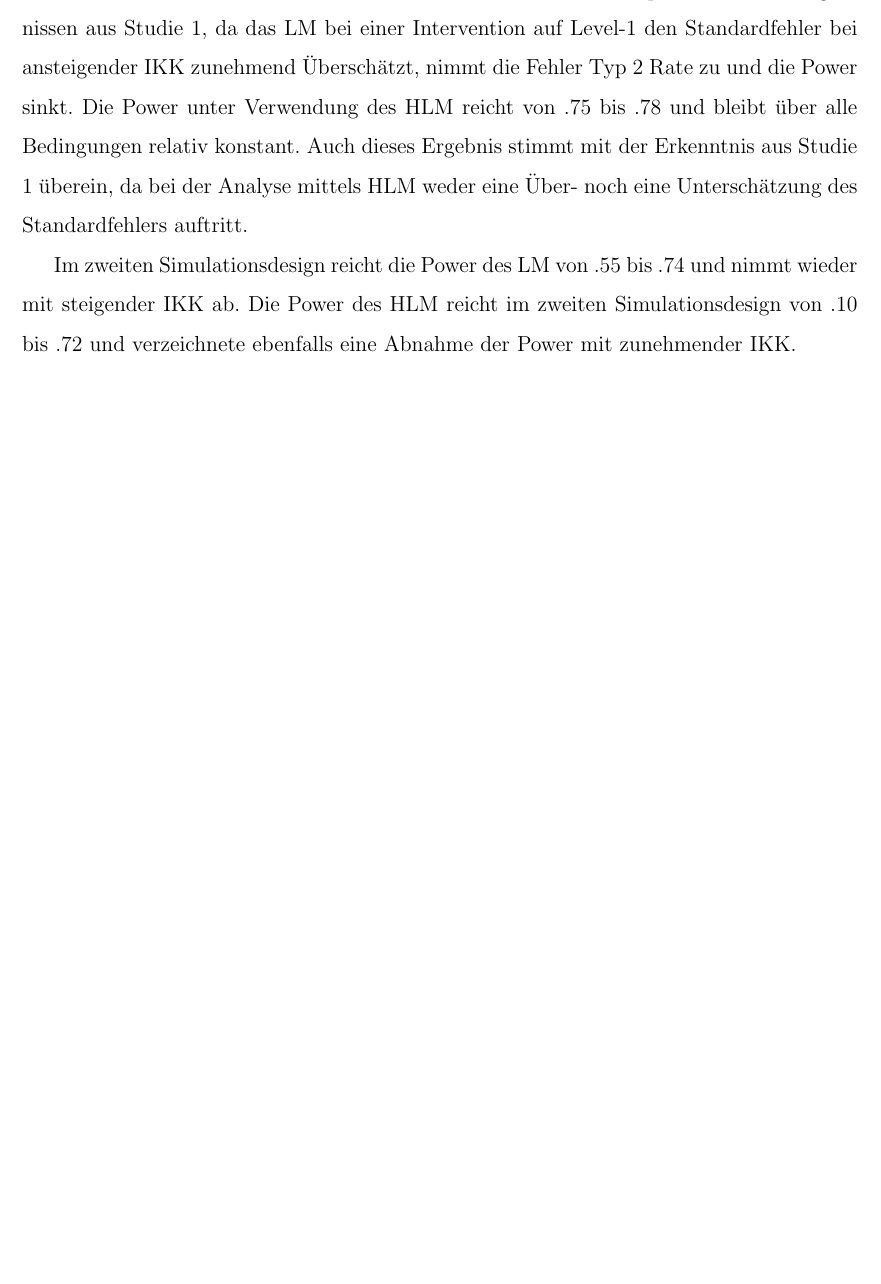
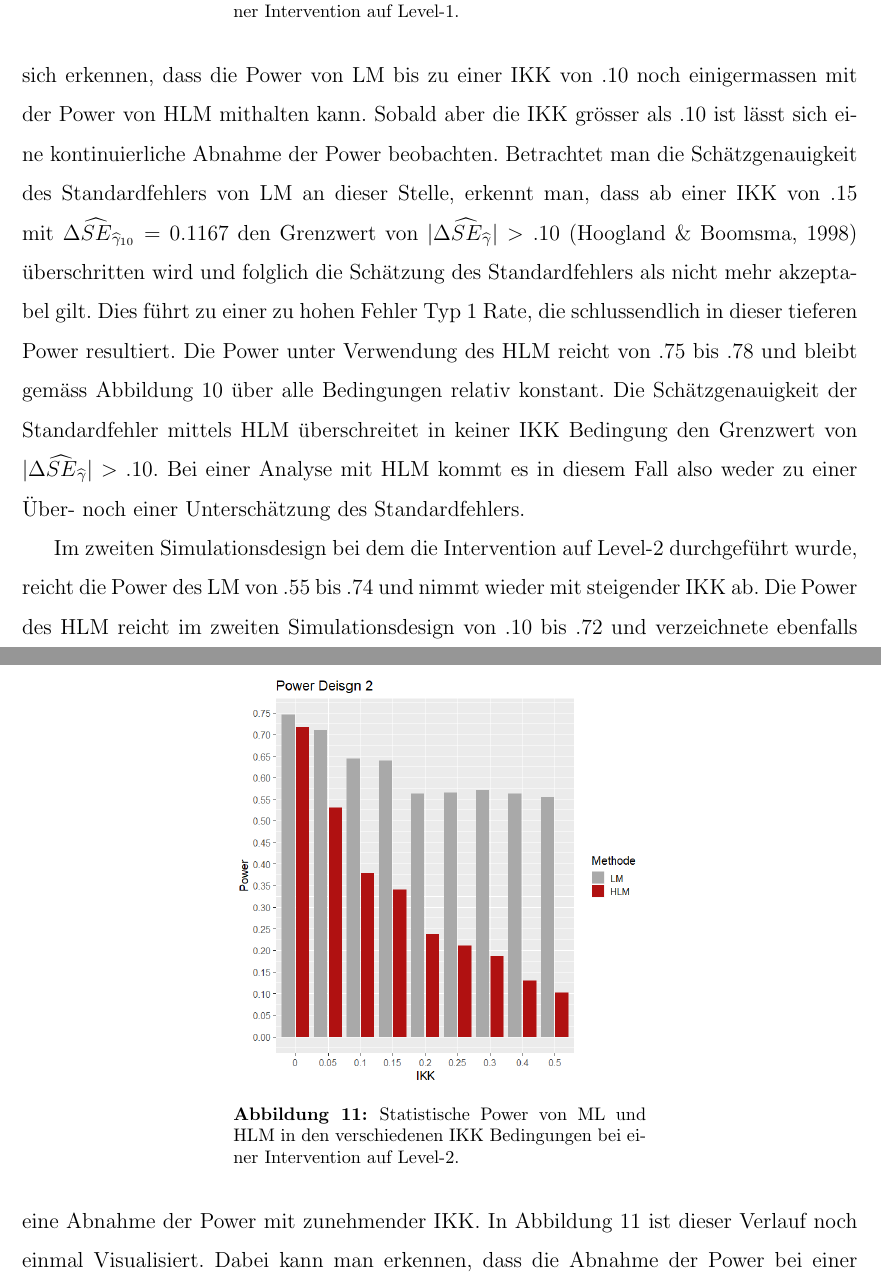
Before and after one commit to noboss93/master_thesis, a LaTeX document (Versionen/masterarbeit_multilevelanalysis.tex): part of page 55 of 58 before the commit and two parts of pages 56 and 57 of 60 after it, the two joined at a grey line, cut at the place of the change, the shorter picture padded with empty space. Compiled offline with pdfLaTeX.

Commit message:
finishing results part

```diff
--- a/Versionen/masterarbeit_multilevelanalysis.tex
+++ b/Versionen/masterarbeit_multilevelanalysis.tex
@@ -1043,10 +1043,8 @@ Dabei ist $\widehat{\gamma}$ der jeweilige geschätzte Regressionskoeffizienten
 
 Um nun die Power zu berechnen, wurde in jeder Bedingung und für jede Analysemethode die Anzahl an Tests, die auf einem Signifikanzniveau von 5\% signifikant wurden, durch die Anzahl Replikationen pro Bedingung geteilt. Dies ergibt die prozentuale Häufigkeit, bei der die Analysemethode in der gegebenen IKK Bedingung einen signifikanten Effekt gefunden hat. Da im Simulationsdesign die Intervention in der Tat einen Effekt hat, entspricht diese prozentuale Häufigkeit der Power dieser Analysemethode.
 
-\subsubsection{Ergebnisse}
-Die Ergebnisse der zweiten Simulationsstudie werden in Tabelle \ref{tab:power_study2} abgebildet. Es ist zu beachten, dass nur die Power für die Gesamtsteigung $\widehat{\gamma}_{10}$ bzw. $\widehat{\gamma}_{10}$ berechnet wurde, weil diese Regressionskoeffizienten auch den Effekt der Intervention abbilden. Im ersten Simulationsdesign in dem die Intervention auf Level-1 durchgeführt wurde, reicht die Power des LM von $.44$ bis $.76$. Dabei ist zu beachten, dass bei einer IKK von .00 die höchste Power von $.76$ erreicht wird und mit zunehmender IKK abnimmt. Dies entspricht auch den Ergebnissen aus Studie 1, da das LM bei einer Intervention auf Level-1 den Standardfehler bei ansteigender IKK zunehmend Überschätzt, nimmt die Fehler Typ 2 Rate zu und die Power sinkt. Die Power unter Verwendung des HLM reicht von $.75$ bis $.78$ und bleibt über alle Bedingungen relativ konstant. Auch dieses Ergebnis stimmt mit der Erkenntnis aus Studie 1 überein, da bei der Analyse mittels HLM weder eine Über- noch eine Unterschätzung des Standardfehlers auftritt.
-
-Im zweiten Simulationsdesign reicht die Power des LM von $.55$ bis $.74$ und nimmt wieder mit steigender IKK ab. Die Power des HLM reicht im zweiten Simulationsdesign von $.10$ bis $.72$ und verzeichnete ebenfalls eine Abnahme der Power mit zunehmender IKK.
+\subsubsection{Ergebnisse Studie 2}
+Die Ergebnisse der zweiten Simulationsstudie werden in Tabelle \ref{tab:power_study2} abgebildet.
 \begin{table}[t!]
 \centering
 \setlength{\tabcolsep}{10pt}
@@ -1074,3 +1072,4 @@ IKK & LM 	& HLM 	& LM 	& HLM \\
 \label{tab:power_study2}
 \end{threeparttable}
 \end{table}
+Es ist zu beachten, dass nur die Power für die Gesamtsteigung $\widehat{\gamma}_{10}$ bzw. $\widehat{\gamma}_{10}$ berechnet wurde, weil diese Regressionskoeffizienten auch den Effekt der Intervention abbilden. Im ersten Simulationsdesign in dem die Intervention auf Level-1 durchgeführt wurde, reicht die Power des LM von $.44$ bis $.76$. Dabei ist zu beachten, dass bei einer IKK von .00 die höchste Power von $.76$ erreicht wird und mit zunehmender IKK abnimmt. In Abbildung \ref{fig:power_design1} sind die einzelnen Power-Werte jeder IKK Bedingung und für jede Analysemethode abgebildet. Dabei lässt sich erkennen, dass die Power von LM bis zu einer IKK von .10 noch einigermassen mit der Power von HLM mithalten kann. Sobald aber die IKK grösser als .10 ist lässt sich eine kontinuierliche Abnahme der Power beobachten. Betrachtet man die Schätzgenauigkeit des Standardfehlers von LM an dieser Stelle, erkennt man, dass ab einer IKK von .15 mit $\Delta\widehat{SE}_{\widehat{\gamma}_{10}} = 0.1167$ den Grenzwert von $|\Delta\widehat{SE}_{\widehat{\gamma}}| > .10$ \citep{hooglandboosma1998robustness} überschritten wird und folglich die Schätzung des Standardfehlers als nicht mehr akzeptabel gilt. Dies führt zu einer zu hohen Fehler Typ 1 Rate, die schlussendlich  in dieser tieferen Power resultiert. Die Power unter Verwendung des HLM reicht von $.75$ bis $.78$ und bleibt gemäss Abbildung \ref{fig:power_design1} über alle Bedingungen relativ konstant. Die Schätzgenauigkeit der Standardfehler mittels HLM überschreitet in keiner IKK Bedingung den Grenzwert von $|\Delta\widehat{SE}_{\widehat{\gamma}}| > .10$. Bei einer Analyse mit HLM kommt es in diesem Fall also weder zu einer Über- noch einer Unterschätzung des Standardfehlers.
@@ -1077,8 +1080,15 @@ IKK & LM 	& HLM 	& LM 	& HLM \\
+\caption{Statistische Power von ML und HLM in den verschiedenen IKK Bedingungen bei einer Intervention auf Level-1.}
+\label{fig:power_design1}
+\end{figure}
 
-
-
-
-
+Im zweiten Simulationsdesign bei dem die Intervention auf Level-2 durchgeführt wurde, reicht die Power des LM von $.55$ bis $.74$ und nimmt wieder mit steigender IKK ab. Die Power des HLM reicht im zweiten Simulationsdesign von $.10$ bis $.72$ und verzeichnete ebenfalls eine Abnahme der Power mit zunehmender IKK. In Abbildung \ref{fig:power_design2} ist dieser Verlauf noch einmal Visualisiert. Dabei kann man erkennen, dass die Abnahme der Power bei einer zunehmenden IKK bei einer Analyse mittels HLM stärker als bei einer Analyse mittels LM ist. Bei einer IKK von .50 erreichten HLM nur noch eine Power von $.10$ wobei LM eine Power von $.55$ erreichten. Die Schätzgenauigkeiten des Standardfehlers werden ähnlich wie in Studie 1 von LM ab einer IKK von .005 stark unterschätzt und überschreiten in allen weiteren IKK Bedingungen den Grenzwert von $|\Delta\widehat{SE}_{\widehat{\gamma}}| > .10$. Diese Unterschätzung der Standardfehler durch LM führt zu dieser vermeintlich besseren Power, da die Fehler Typ 1 Rate durch die Unterschätzung erhöht ist. Die Schätzung der Standardfehler bleibt bei der Verwendung von HLM im akzeptablen Bereich und überschreiten den Grenzwert in keiner IKK Bedingung.
+\begin{figure}[t!]
+\centering
+\captionsetup{width=8cm}
+\includegraphics[width=8cm, height=8cm]{power_design2}
+\caption{Statistische Power von ML und HLM in den verschiedenen IKK Bedingungen bei einer Intervention auf Level-2.}
+\label{fig:power_design2}
+\end{figure}
 
 
 
```
Also changed, not shown: Versionen/masterarbeit_multilevelanalysis.pdf, Versionen/power_design1.png (added), Versionen/power_design2.png (added), Versionen/masterarbeit_multilevelanalysis.tex (8 more changed lines), 7 other files.
